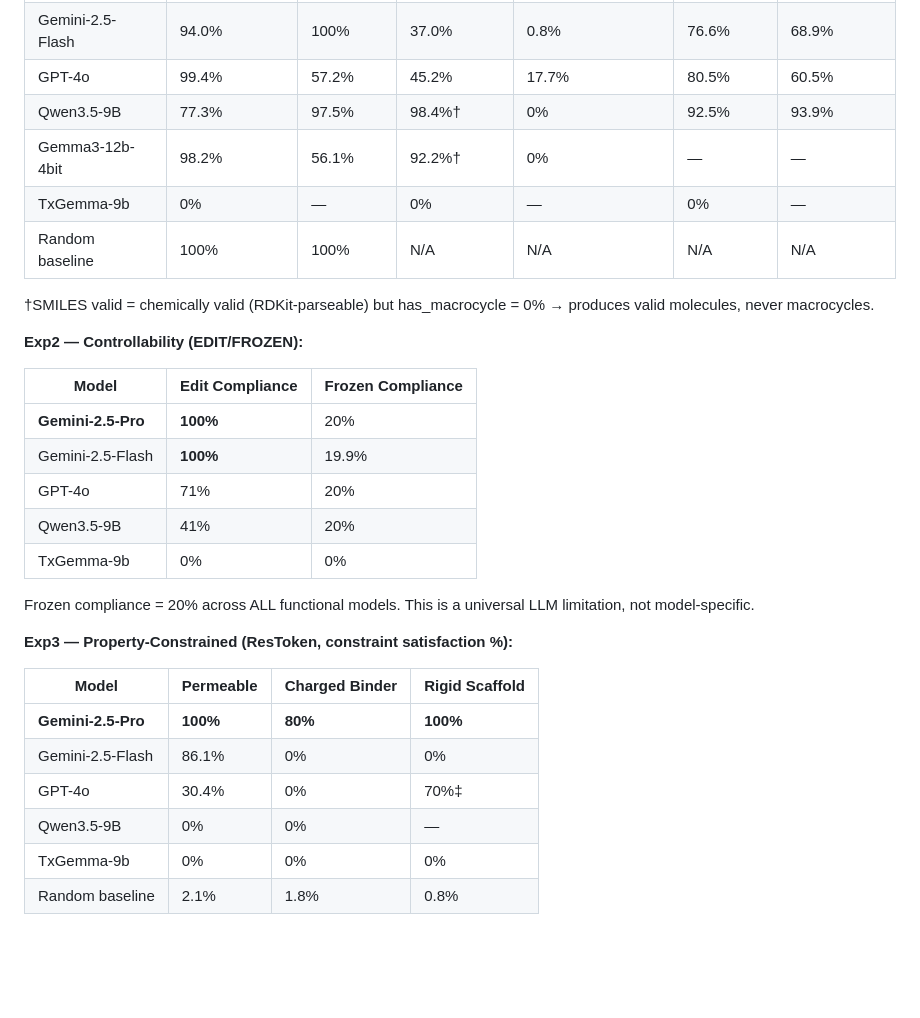
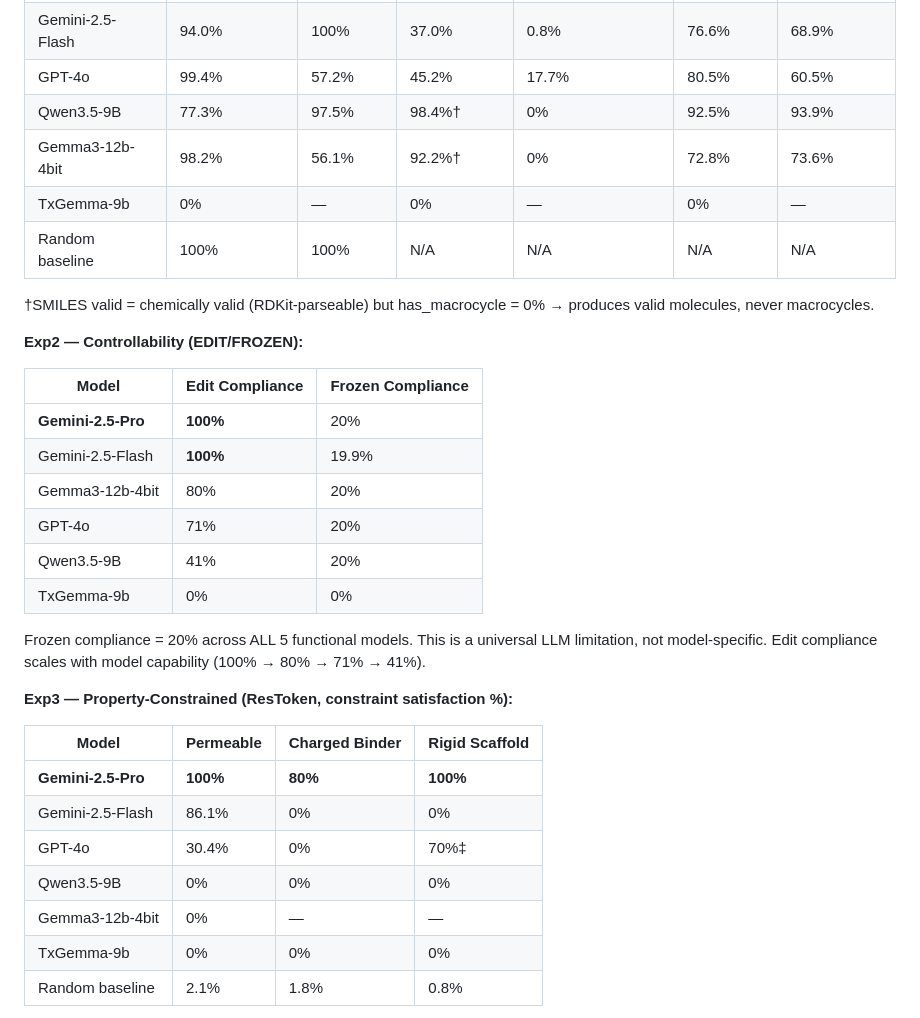
Before and after one commit to zouyike/restoken, a Markdown page: Lab_Notebook/ncaa_tokenization.md, the part around one of its changes. Rendered like a GitHub page; blank space fills up the shorter version.

```diff
--- a/Lab_Notebook/ncaa_tokenization.md
+++ b/Lab_Notebook/ncaa_tokenization.md
@@ -255,7 +261,7 @@ Launched 2026-05-23 23:02. Rate-limited (sharing quota with active Claude Code s
 | Gemini-2.5-Flash | 94.0% | 100% | 37.0% | 0.8% | 76.6% | 68.9% |
 | GPT-4o | 99.4% | 57.2% | 45.2% | 17.7% | 80.5% | 60.5% |
 | Qwen3.5-9B | 77.3% | 97.5% | 98.4%† | 0% | 92.5% | 93.9% |
-| Gemma3-12b-4bit | 98.2% | 56.1% | 92.2%† | 0% | — | — |
+| Gemma3-12b-4bit | 98.2% | 56.1% | 92.2%† | 0% | 72.8% | 73.6% |
 | TxGemma-9b | 0% | — | 0% | — | 0% | — |
 | Random baseline | 100% | 100% | N/A | N/A | N/A | N/A |
 
@@ -267,11 +273,12 @@ Launched 2026-05-23 23:02. Rate-limited (sharing quota with active Claude Code s
 |---|---|---|
 | **Gemini-2.5-Pro** | **100%** | 20% |
 | Gemini-2.5-Flash | **100%** | 19.9% |
+| Gemma3-12b-4bit | 80% | 20% |
 | GPT-4o | 71% | 20% |
 | Qwen3.5-9B | 41% | 20% |
 | TxGemma-9b | 0% | 0% |
 
-Frozen compliance = 20% across ALL functional models. This is a universal LLM limitation, not model-specific.
+Frozen compliance = 20% across ALL 5 functional models. This is a universal LLM limitation, not model-specific. Edit compliance scales with model capability (100% → 80% → 71% → 41%).
 
 **Exp3 — Property-Constrained (ResToken, constraint satisfaction %):**
 
@@ -280,7 +287,8 @@ Frozen compliance = 20% across ALL functional models. This is a universal LLM li
 | **Gemini-2.5-Pro** | **100%** | **80%** | **100%** |
 | Gemini-2.5-Flash | 86.1% | 0% | 0% |
 | GPT-4o | 30.4% | 0% | 70%‡ |
-| Qwen3.5-9B | 0% | 0% | — |
+| Qwen3.5-9B | 0% | 0% | 0% |
+| Gemma3-12b-4bit | 0% | — | — |
 | TxGemma-9b | 0% | 0% | 0% |
 | Random baseline | 2.1% | 1.8% | 0.8% |
 
```
Also changed, not shown: other parts of Lab_Notebook/ncaa_tokenization.md (+13 -8 lines).
